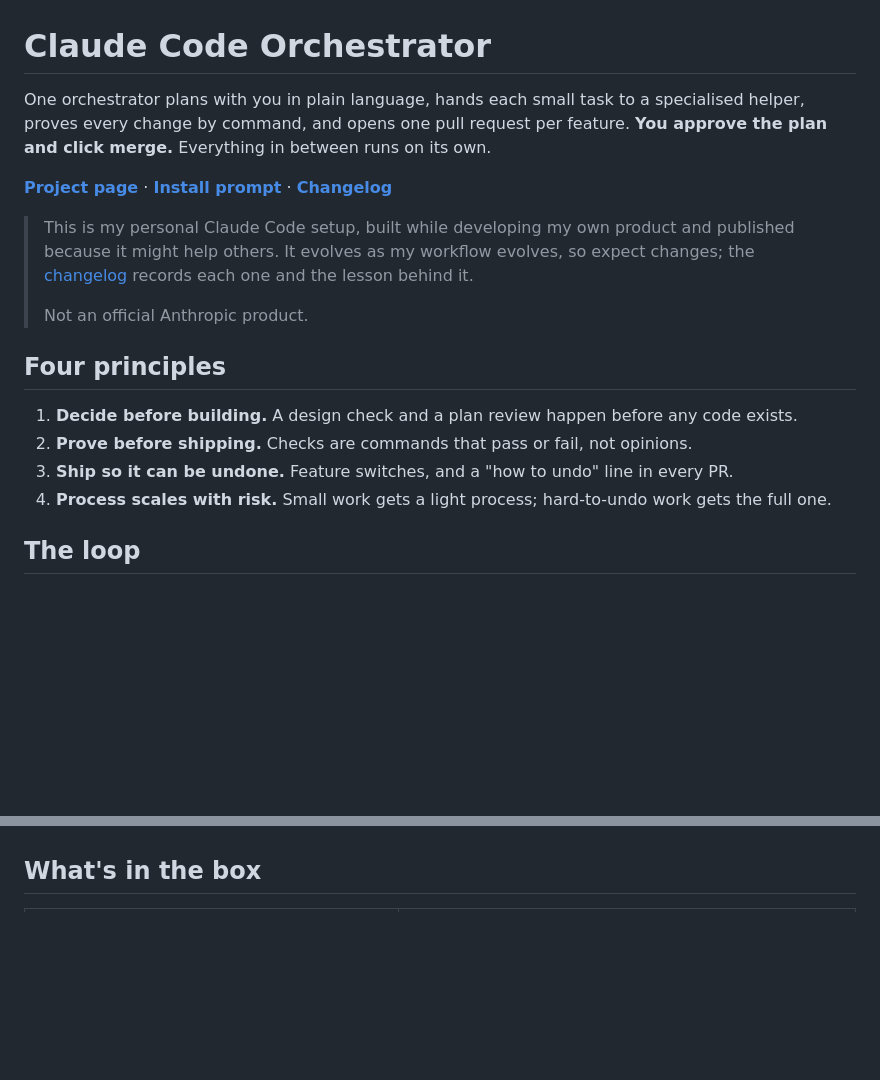
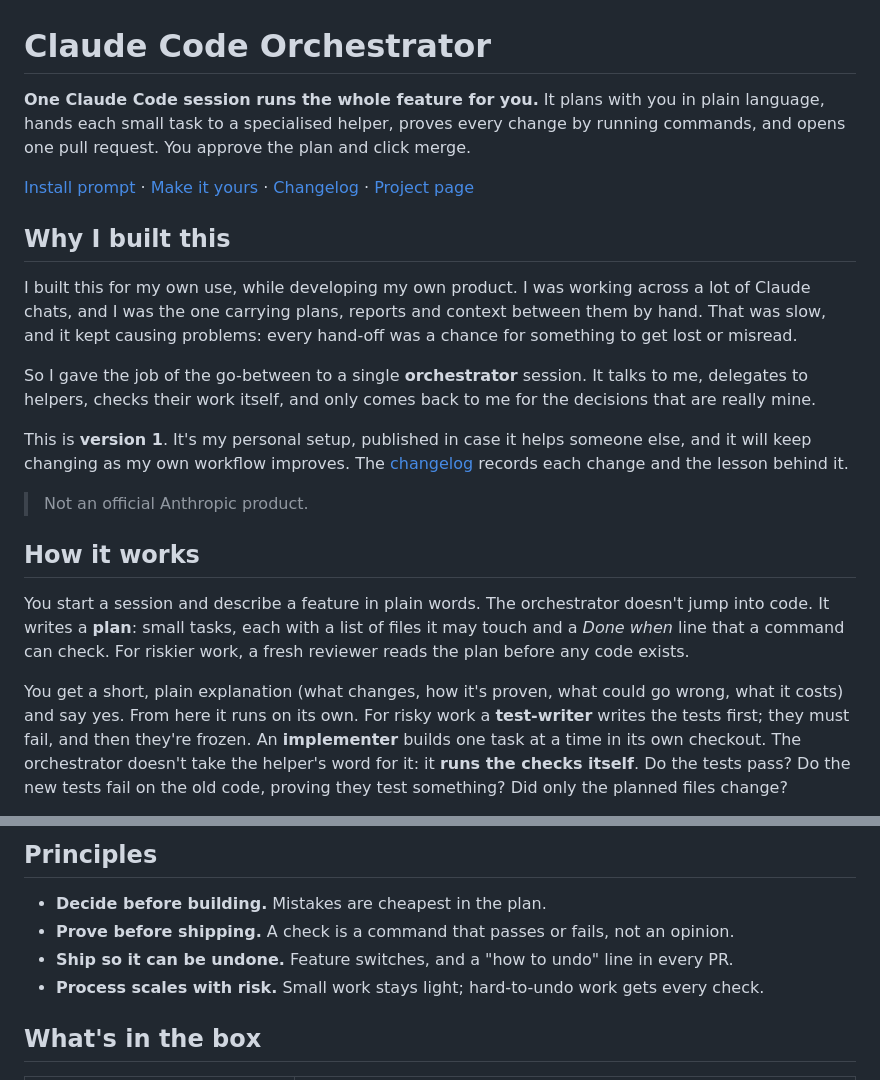
Before and after one commit to bn-basel/claude-code-orchestrator, a Markdown page: README.md, 2 parts joined by grey strips. Rendered like a GitHub page; blank space fills up the shorter version.

```diff
--- a/README.md
+++ b/README.md
@@ -1,23 +1,34 @@
 # Claude Code Orchestrator
 
-One orchestrator plans with you in plain language, hands each small task to a specialised helper, proves every
-change by command, and opens one pull request per feature. **You approve the plan and click merge.** Everything in
-between runs on its own.
+**One Claude Code session runs the whole feature for you.** It plans with you in plain language, hands each small
+task to a specialised helper, proves every change by running commands, and opens one pull request. You approve the
+plan and click merge.
 
-**[Project page](https://bn-basel.github.io/claude-code-orchestrator/)** · **[Install prompt](INSTALL-PROMPT.md)** · **[Changelog](CHANGELOG.md)**
+[Install prompt](INSTALL-PROMPT.md) · [Make it yours](#make-it-yours) · [Changelog](CHANGELOG.md) · [Project page](https://bn-basel.github.io/claude-code-orchestrator/)
 
-> This is my personal Claude Code setup, built while developing my own product and published because it might help
-> others. It evolves as my workflow evolves, so expect changes; the [changelog](CHANGELOG.md) records each one and
-> the lesson behind it.
->
+## Why I built this
+
+I built this for my own use, while developing my own product. I was working across a lot of Claude chats, and I
+was the one carrying plans, reports and context between them by hand. That was slow, and it kept causing
+problems: every hand-off was a chance for something to get lost or misread.
+
+So I gave the job of the go-between to a single **orchestrator** session. It talks to me, delegates to helpers,
+checks their work itself, and only comes back to me for the decisions that are really mine.
+
+This is **version 1**. It's my personal setup, published in case it helps someone else, and it will keep changing
+as my own workflow improves. The [changelog](CHANGELOG.md) records each change and the lesson behind it.
+
 > Not an official Anthropic product.
 
-## Four principles
+## How it works
 
-1. **Decide before building.** A design check and a plan review happen before any code exists.
-2. **Prove before shipping.** Checks are commands that pass or fail, not opinions.
-3. **Ship so it can be undone.** Feature switches, and a "how to undo" line in every PR.
-4. **Process scales with risk.** Small work gets a light process; hard-to-undo work gets the full one.
+You start a session and describe a feature in plain words. The orchestrator doesn't jump into code. It writes a
+**plan**: small tasks, each with a list of files it may touch and a *Done when* line that a command can check.
+For riskier work, a fresh reviewer reads the plan before any code exists.
 
-## The loop
+You get a short, plain explanation (what changes, how it's proven, what could go wrong, what it costs) and say
+yes. From here it runs on its own. For risky work a **test-writer** writes the tests first; they must fail, and
+then they're frozen. An **implementer** builds one task at a time in its own checkout. The orchestrator doesn't take
+the helper's word for it: it **runs the checks itself**. Do the tests pass? Do the new tests fail on the old code,
+proving they test something? Did only the planned files change?
 
@@ -78,3 +130,9 @@ helpers load, and finishes with a small first trial. Then start each session wit
+## Principles
+
+- **Decide before building.** Mistakes are cheapest in the plan.
+- **Prove before shipping.** A check is a command that passes or fails, not an opinion.
+- **Ship so it can be undone.** Feature switches, and a "how to undo" line in every PR.
+- **Process scales with risk.** Small work stays light; hard-to-undo work gets every check.
 
 ## What's in the box
 
```
Also changed, not shown: other parts of README.md (+82 -70 lines), CHANGELOG.md (+33 -47 lines).
